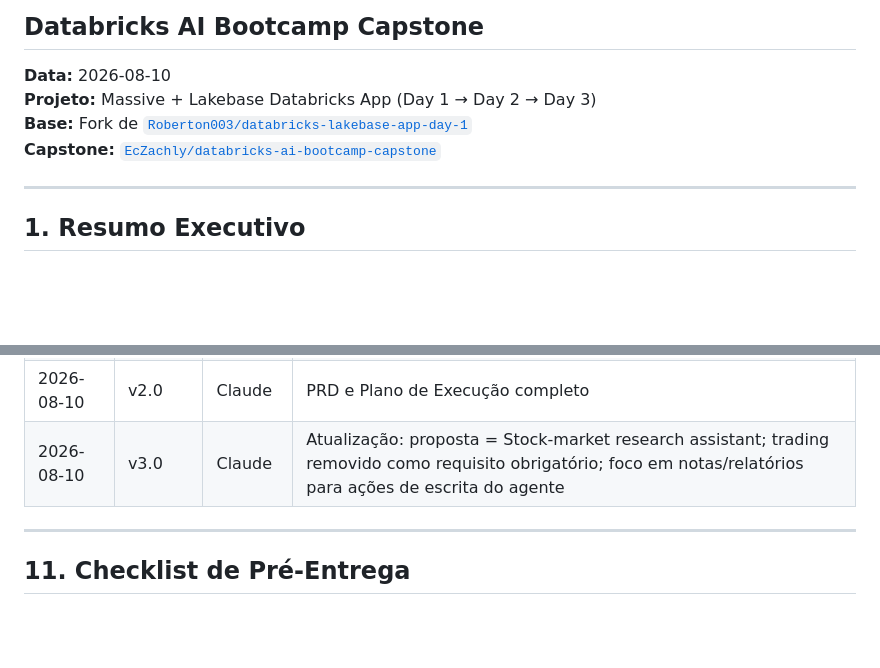
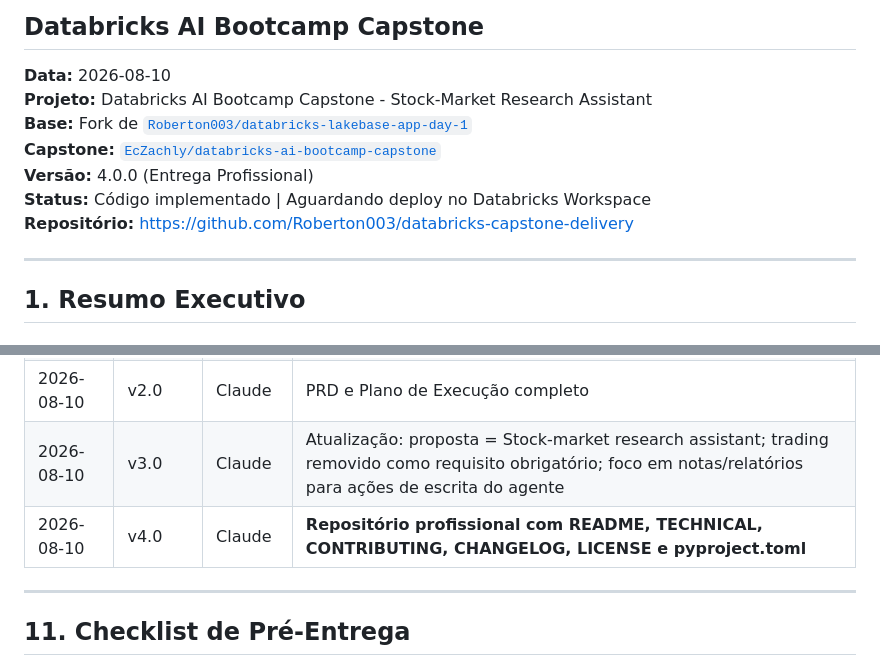
Before and after one commit to Roberton003/databricks-capstone-delivery, a Markdown page: PRD_E_PLANO_EXECUCAO.md, 2 parts joined by grey strips. Rendered like a GitHub page; blank space fills up the shorter version.

Commit message:
docs(prd): atualiza para v4.0 com repositorio profissional
- Adiciona versao 4.0 com repositorio de entrega profissional
- Inclui link para repositorio final: databricks-capstone-delivery
- Atualiza status: 'Aguardando deploy no Databricks Workspace'

```diff
--- a/PRD_E_PLANO_EXECUCAO.md
+++ b/PRD_E_PLANO_EXECUCAO.md
@@ -2,9 +2,12 @@
 ## Databricks AI Bootcamp Capstone
 
 **Data:** 2026-08-10
-**Projeto:** Massive + Lakebase Databricks App (Day 1 → Day 2 → Day 3)
+**Projeto:** Databricks AI Bootcamp Capstone - Stock-Market Research Assistant
 **Base:** Fork de [`Roberton003/databricks-lakebase-app-day-1`](https://github.com/Roberton003/databricks-lakebase-app-day-1)
 **Capstone:** [`EcZachly/databricks-ai-bootcamp-capstone`](https://github.com/EcZachly/databricks-ai-bootcamp-capstone)
+**Versão:** 4.0.0 (Entrega Profissional)
+**Status:** Código implementado | Aguardando deploy no Databricks Workspace
+**Repositório:** https://github.com/Roberton003/databricks-capstone-delivery
 
 ---
 
@@ -487,6 +490,7 @@ mcp = FastMCP("test")
 | 2026-08-09 | v1.1 | Roberto | Entendimento do capstone |
 | 2026-08-10 | v2.0 | Claude | PRD e Plano de Execução completo |
 | 2026-08-10 | v3.0 | Claude | Atualização: proposta = Stock-market research assistant; trading removido como requisito obrigatório; foco em notas/relatórios para ações de escrita do agente |
+| 2026-08-10 | v4.0 | Claude | **Repositório profissional com README, TECHNICAL, CONTRIBUTING, CHANGELOG, LICENSE e pyproject.toml** |
 
 ---
 
```
